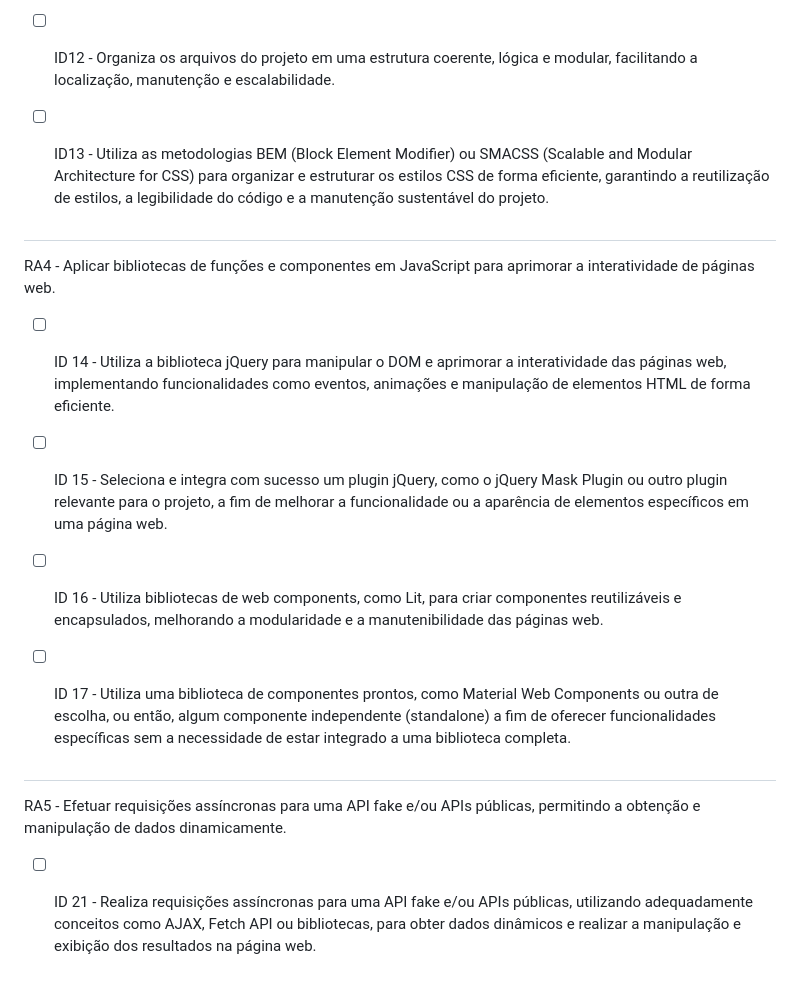
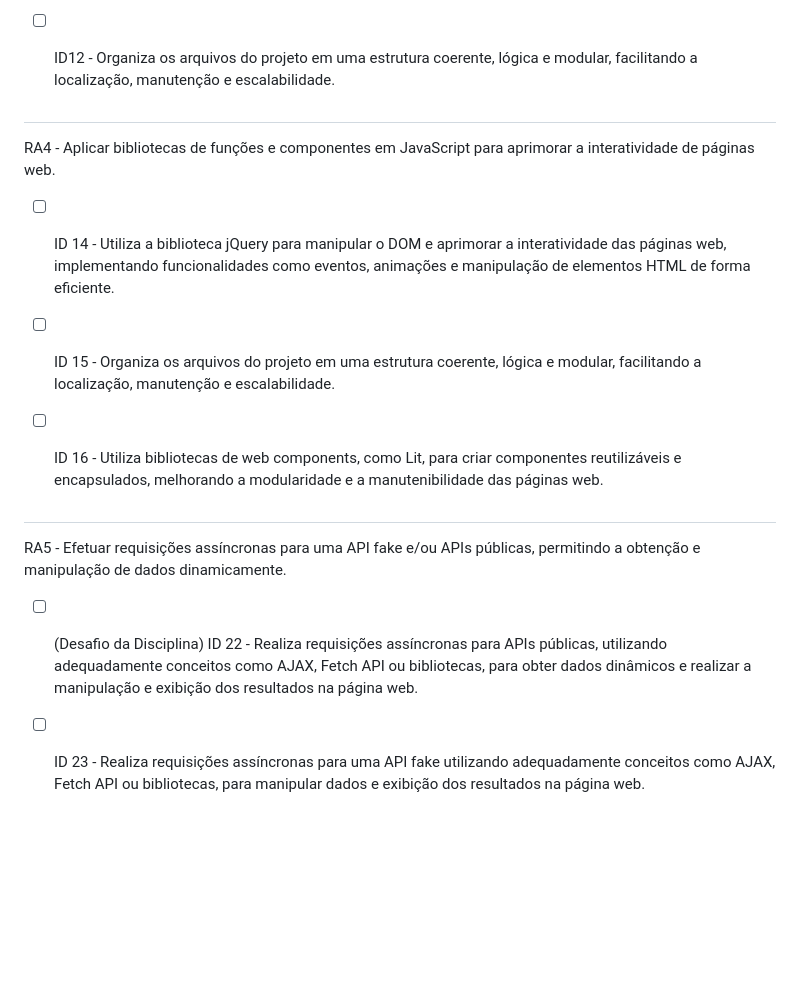
Before and after one commit to giovanacassias/projeto-theordinary, a Markdown page: README.md, the part around the change printed below. Rendered like a GitHub page; blank space fills up the shorter version.

```diff
--- a/README.md
+++ b/README.md
@@ -39,7 +38,7 @@ RA3 - Aplicar ferramentas para otimização do processo de desenvolvimento web,
 - [ ] ID10 - Adota boas práticas de versionamento utilizando sistemas como Git, criando e gerenciando repositórios com branches adequados.
 - [ ] ID11 - Utiliza técnicas de minificação e otimização de recursos, como minificação de CSS e JavaScript e otimização de imagens, para melhorar o desempenho e o tempo de carregamento do site ou aplicação.
 - [ ] ID12 - Organiza os arquivos do projeto em uma estrutura coerente, lógica e modular, facilitando a localização, manutenção e escalabilidade.
-- [ ] ID13 - Utiliza as metodologias BEM (Block Element Modifier) ou SMACSS (Scalable and Modular Architecture for CSS) para organizar e estruturar os estilos CSS de forma eficiente, garantindo a reutilização de estilos, a legibilidade do código e a manutenção sustentável do projeto.
+
 
 
 ##
@@ -49,9 +48,8 @@ RA4 - Aplicar bibliotecas de funções e componentes em JavaScript para aprimora
 
 
 - [ ] ID 14 - Utiliza a biblioteca jQuery para manipular o DOM e aprimorar a interatividade das páginas web, implementando funcionalidades como eventos, animações e manipulação de elementos HTML de forma eficiente.
-- [ ] ID 15 - Seleciona e integra com sucesso um plugin jQuery, como o jQuery Mask Plugin ou outro plugin relevante para o projeto, a fim de melhorar a funcionalidade ou a aparência de elementos específicos em uma página web.
+- [ ] ID 15 - Organiza os arquivos do projeto em uma estrutura coerente, lógica e modular, facilitando a localização, manutenção e escalabilidade.
 - [ ] ID 16 - Utiliza bibliotecas de web components, como Lit, para criar componentes reutilizáveis e encapsulados, melhorando a modularidade e a manutenibilidade das páginas web.
-- [ ] ID 17 - Utiliza uma biblioteca de componentes prontos, como Material Web Components ou outra de escolha, ou então, algum componente independente (standalone) a fim de oferecer funcionalidades específicas sem a necessidade de estar integrado a uma biblioteca completa.
 
 
 ##
@@ -59,5 +57,5 @@ RA4 - Aplicar bibliotecas de funções e componentes em JavaScript para aprimora
 
 RA5 - Efetuar requisições assíncronas para uma API fake e/ou APIs públicas, permitindo a obtenção e manipulação de dados dinamicamente.
 
-
-- [ ] ID 21 - Realiza requisições assíncronas para uma API fake e/ou APIs públicas, utilizando adequadamente conceitos como AJAX, Fetch API ou bibliotecas, para obter dados dinâmicos e realizar a manipulação e exibição dos resultados na página web.
+- [ ] (Desafio da Disciplina) ID 22 - Realiza requisições assíncronas para APIs públicas, utilizando adequadamente conceitos como AJAX, Fetch API ou bibliotecas, para obter dados dinâmicos e realizar a manipulação e exibição dos resultados na página web.
+- [ ] ID 23 - Realiza requisições assíncronas para uma API fake utilizando adequadamente conceitos como AJAX, Fetch API ou bibliotecas, para manipular dados e exibição dos resultados na página web.
```
Also changed, not shown: other parts of README.md (+6 -7 lines).
